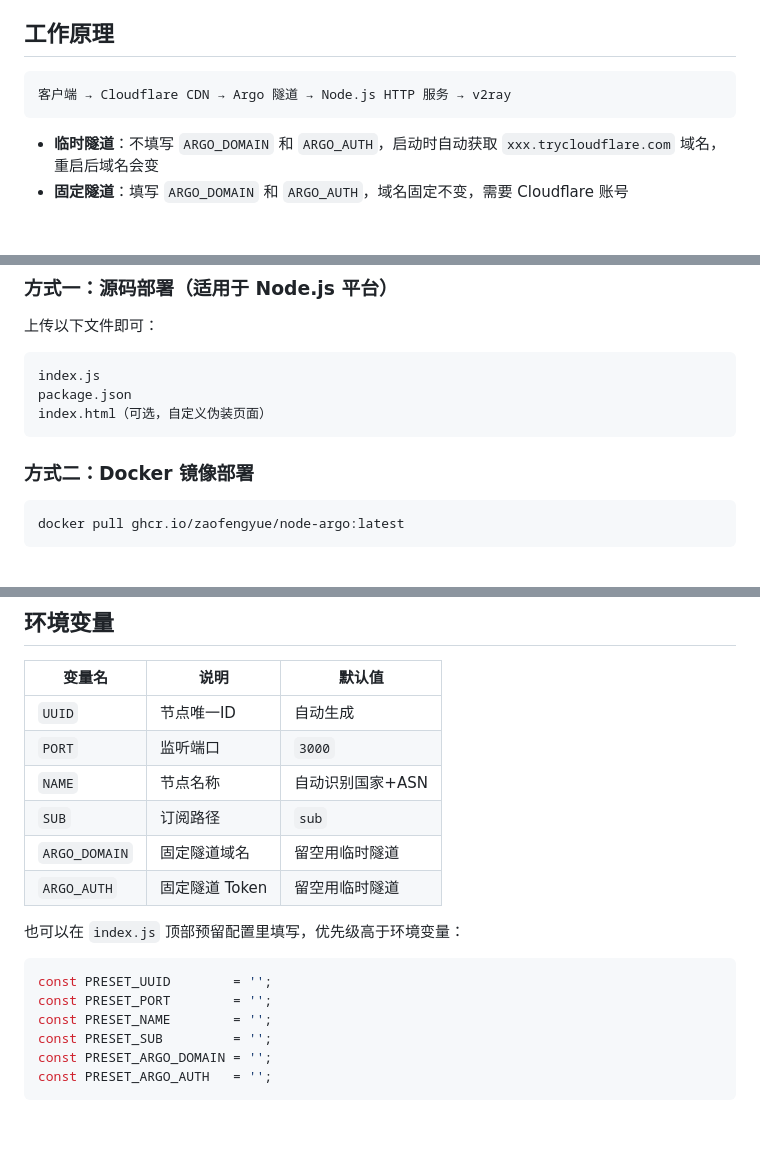
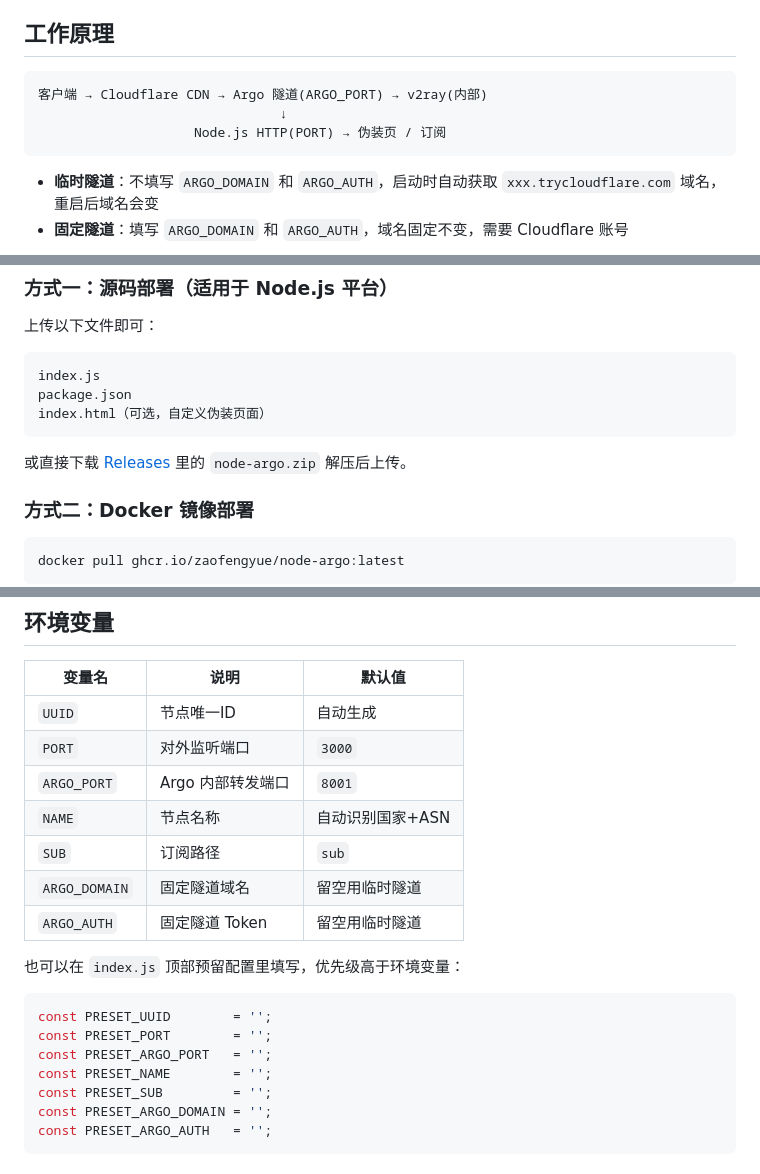
Before and after one commit to zaofengyue/node-argo, a Markdown page: README.md, 3 parts joined by grey strips. Rendered like a GitHub page; blank space fills up the shorter version.

````diff
--- a/README.md
+++ b/README.md
@@ -5,7 +5,9 @@
 ## 工作原理
 
 ```
-客户端 → Cloudflare CDN → Argo 隧道 → Node.js HTTP 服务 → v2ray
+客户端 → Cloudflare CDN → Argo 隧道(ARGO_PORT) → v2ray(内部)
+                               ↓
+                    Node.js HTTP(PORT) → 伪装页 / 订阅
 ```
 
 - **临时隧道**：不填写 `ARGO_DOMAIN` 和 `ARGO_AUTH`，启动时自动获取 `xxx.trycloudflare.com` 域名，重启后域名会变
@@ -22,6 +24,8 @@ index.js
 package.json
 index.html（可选，自定义伪装页面）
 ```
+
+或直接下载 [Releases](https://github.com/zaofengyue/node-argo/releases) 里的 `node-argo.zip` 解压后上传。
 
 ### 方式二：Docker 镜像部署
 
@@ -75,7 +79,8 @@ UUID=xxx ARGO_DOMAIN=你的域名 ARGO_AUTH=你的Token bash <(curl -sL https://
 | 变量名 | 说明 | 默认值 |
 |---|---|---|
 | `UUID` | 节点唯一ID | 自动生成 |
-| `PORT` | 监听端口 | `3000` |
+| `PORT` | 对外监听端口 | `3000` |
+| `ARGO_PORT` | Argo 内部转发端口 | `8001` |
 | `NAME` | 节点名称 | 自动识别国家+ASN |
 | `SUB` | 订阅路径 | `sub` |
 | `ARGO_DOMAIN` | 固定隧道域名 | 留空用临时隧道 |
@@ -86,6 +91,7 @@ UUID=xxx ARGO_DOMAIN=你的域名 ARGO_AUTH=你的Token bash <(curl -sL https://
 ```javascript
 const PRESET_UUID        = '';
 const PRESET_PORT        = '';
+const PRESET_ARGO_PORT   = '';
 const PRESET_NAME        = '';
 const PRESET_SUB         = '';
 const PRESET_ARGO_DOMAIN = '';
````
